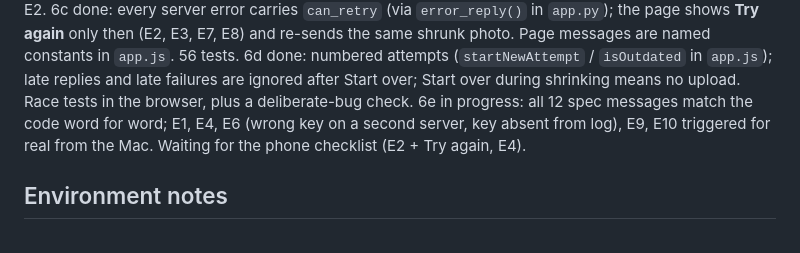
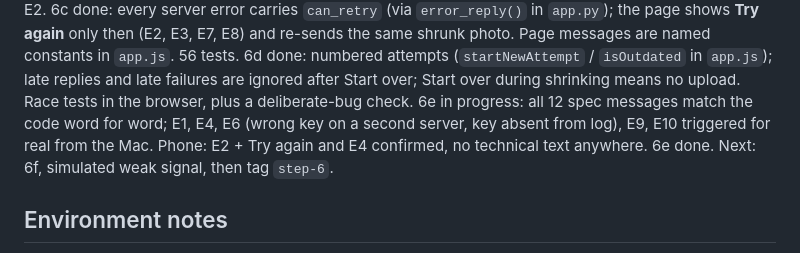
Before and after one commit to sudiptol/flower-id, a Markdown page: CLAUDE.md, the part around the change. Drawn GitHub-style.

```diff
--- a/CLAUDE.md
+++ b/CLAUDE.md
@@ -120,7 +120,8 @@ Setup done: Python 3.15.0 installed from python.org, with certificates set up.
 6b done: the page gives up after 35 s (`PAGE_TIMEOUT_MS`, via `AbortSignal.timeout`) and shows E3, including when the reply stalls mid-download. No signal still shows E2.
 6c done: every server error carries `can_retry` (via `error_reply()` in `app.py`); the page shows **Try again** only then (E2, E3, E7, E8) and re-sends the same shrunk photo. Page messages are named constants in `app.js`. 56 tests.
 6d done: numbered attempts (`startNewAttempt` / `isOutdated` in `app.js`); late replies and late failures are ignored after Start over; Start over during shrinking means no upload. Race tests in the browser, plus a deliberate-bug check.
-6e in progress: all 12 spec messages match the code word for word; E1, E4, E6 (wrong key on a second server, key absent from log), E9, E10 triggered for real from the Mac. Waiting for the phone checklist (E2 + Try again, E4).
+6e in progress: all 12 spec messages match the code word for word; E1, E4, E6 (wrong key on a second server, key absent from log), E9, E10 triggered for real from the Mac. Phone: E2 + Try again and E4 confirmed, no technical text anywhere. 6e done.
+Next: 6f, simulated weak signal, then tag `step-6`.
 
 ## Environment notes
 
```
Also changed, not shown: SPEC.md (+3 -2 lines).
